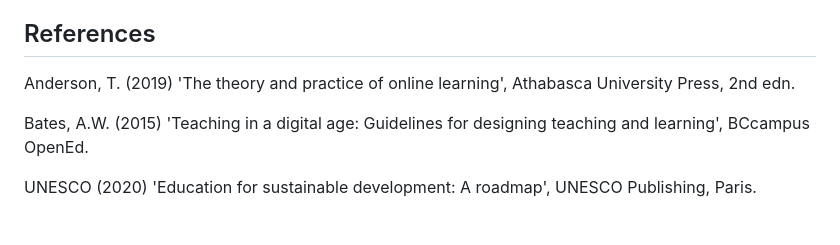
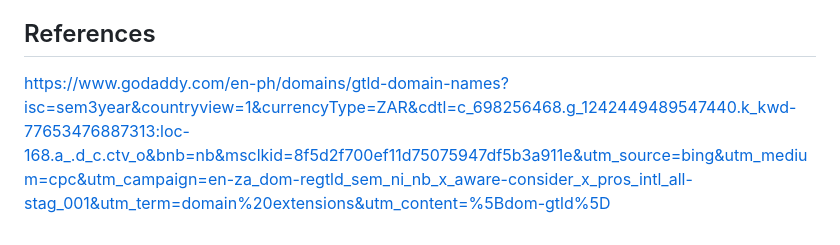
Before and after one commit to VCSTDN2024/wede5020-part-1-assignment-1-Mufura-Tshipama, a Markdown page: README.md, the part around the change. GitHub-like rendering.

```diff
--- a/README.md
+++ b/README.md
@@ -105,8 +105,4 @@ BB Bakery is a local bakery specializing in custom-designed cakes for birthdays,
 - Established folder structure
 
 ## References
-Anderson, T. (2019) 'The theory and practice of online learning', Athabasca University Press, 2nd edn.
-
-Bates, A.W. (2015) 'Teaching in a digital age: Guidelines for designing teaching and learning', BCcampus OpenEd.
-
-UNESCO (2020) 'Education for sustainable development: A roadmap', UNESCO Publishing, Paris.
+https://www.godaddy.com/en-ph/domains/gtld-domain-names?isc=sem3year&countryview=1&currencyType=ZAR&cdtl=c_698256468.g_1242449489547440.k_kwd-77653476887313:loc-168.a_.d_c.ctv_o&bnb=nb&msclkid=8f5d2f700ef11d75075947df5b3a911e&utm_source=bing&utm_medium=cpc&utm_campaign=en-za_dom-regtld_sem_ni_nb_x_aware-consider_x_pros_intl_all-stag_001&utm_term=domain%20extensions&utm_content=%5Bdom-gtld%5D
```
